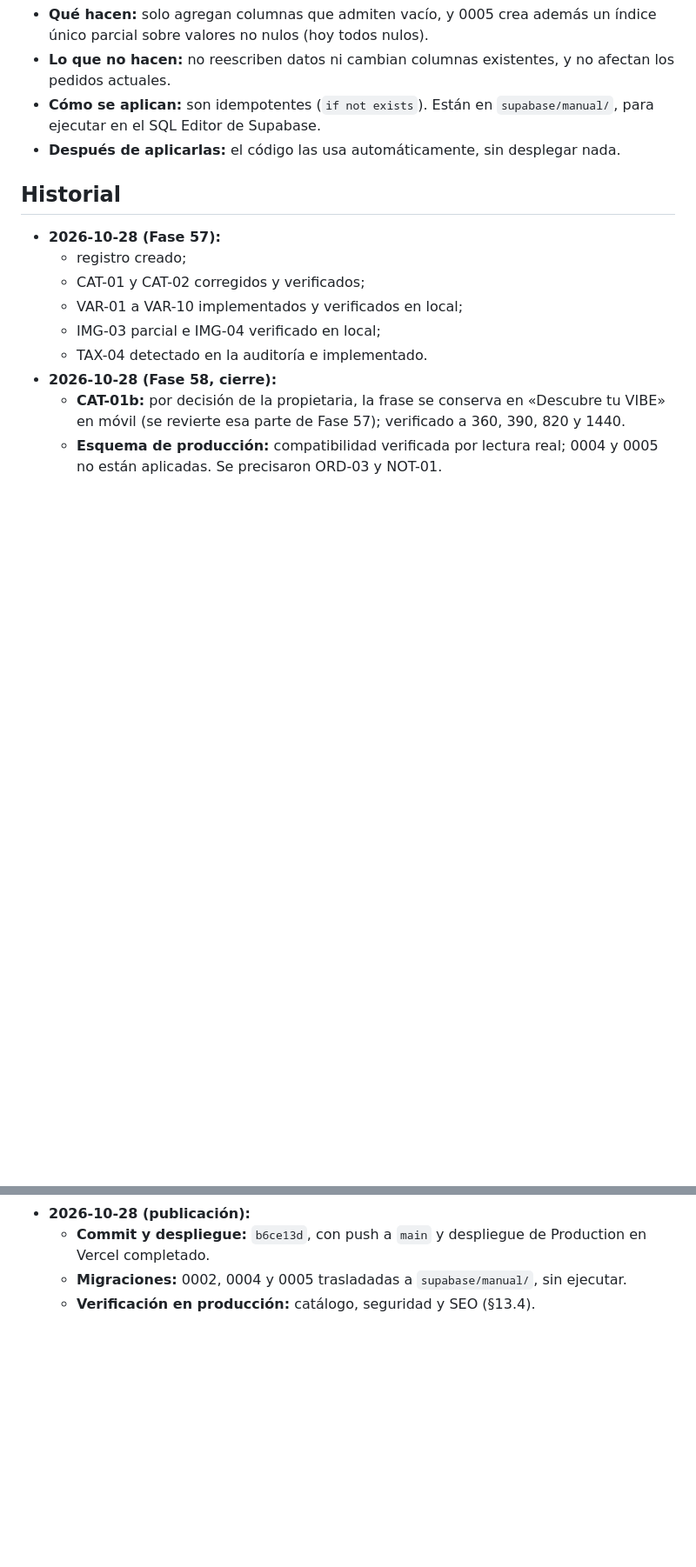
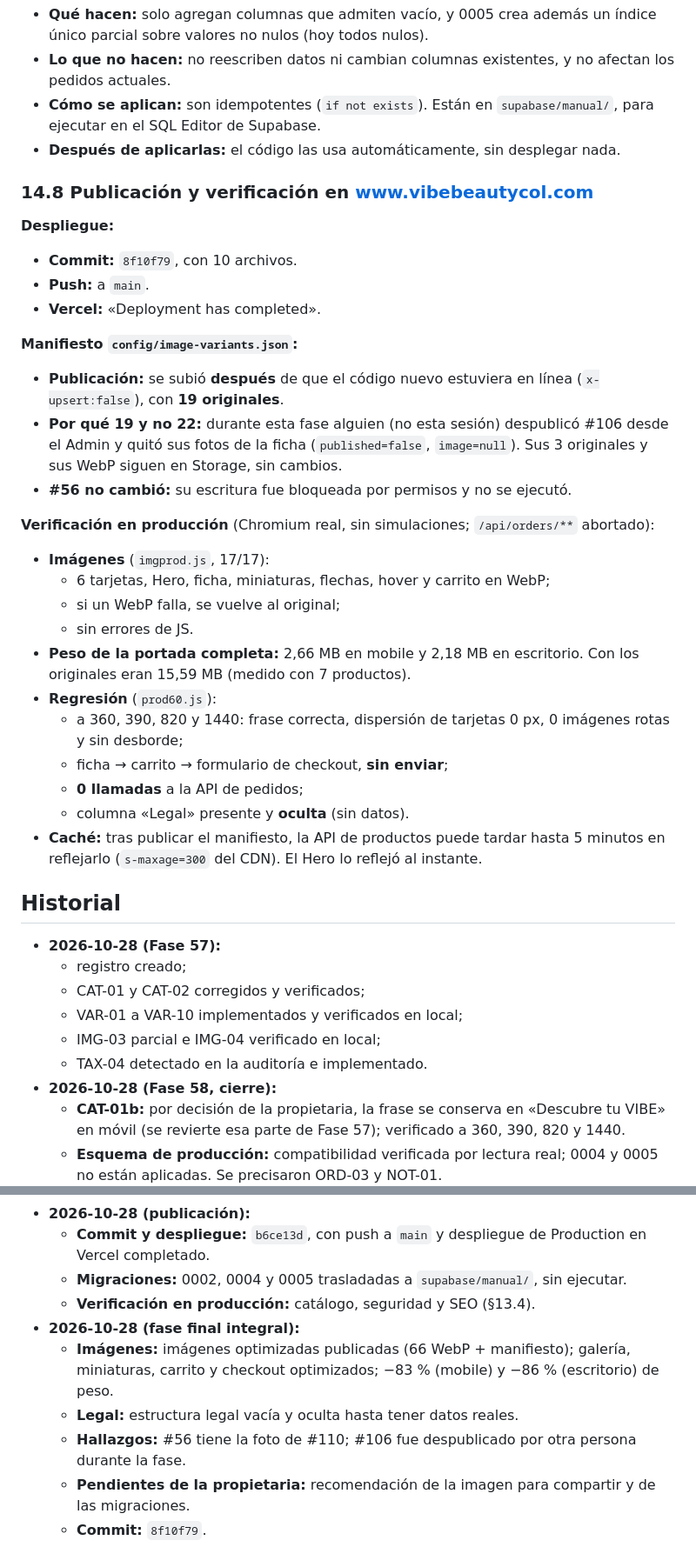
Before and after one commit to vibeeproject2026-sys/VIBE-catalogo, a Markdown page: docs/VIBE_MASTER_REQUIREMENTS.md, 2 parts joined by grey strips. Shown at 87% size. Drawn GitHub-style; blank space fills up the shorter version.

Commit message:
docs: registro maestro — verificación en producción de la fase final
Co-Authored-By: Claude Opus 5.5 <noreply@anthropic.com>

```diff
--- a/docs/VIBE_MASTER_REQUIREMENTS.md
+++ b/docs/VIBE_MASTER_REQUIREMENTS.md
@@ -671,6 +671,31 @@ No se creó ni publicó ninguna ficha (ED-01).
 - **Cómo se aplican:** son idempotentes (`if not exists`). Están en `supabase/manual/`, para ejecutar en el SQL Editor de Supabase.
 - **Después de aplicarlas:** el código las usa automáticamente, sin desplegar nada.
 
+### 14.8 Publicación y verificación en www.vibebeautycol.com
+
+**Despliegue:**
+- **Commit:** `8f10f79`, con 10 archivos.
+- **Push:** a `main`.
+- **Vercel:** «Deployment has completed».
+
+**Manifiesto `config/image-variants.json`:**
+- **Publicación:** se subió **después** de que el código nuevo estuviera en línea (`x-upsert:false`), con **19 originales**.
+- **Por qué 19 y no 22:** durante esta fase alguien (no esta sesión) despublicó #106 desde el Admin y quitó sus fotos de la ficha (`published=false`, `image=null`). Sus 3 originales y sus WebP siguen en Storage, sin cambios.
+- **#56 no cambió:** su escritura fue bloqueada por permisos y no se ejecutó.
+
+**Verificación en producción** (Chromium real, sin simulaciones; `/api/orders/**` abortado):
+- **Imágenes** (`imgprod.js`, 17/17):
+  - 6 tarjetas, Hero, ficha, miniaturas, flechas, hover y carrito en WebP;
+  - si un WebP falla, se vuelve al original;
+  - sin errores de JS.
+- **Peso de la portada completa:** 2,66 MB en mobile y 2,18 MB en escritorio. Con los originales eran 15,59 MB (medido con 7 productos).
+- **Regresión** (`prod60.js`):
+  - a 360, 390, 820 y 1440: frase correcta, dispersión de tarjetas 0 px, 0 imágenes rotas y sin desborde;
+  - ficha → carrito → formulario de checkout, **sin enviar**;
+  - **0 llamadas** a la API de pedidos;
+  - columna «Legal» presente y **oculta** (sin datos).
+- **Caché:** tras publicar el manifiesto, la API de productos puede tardar hasta 5 minutos en reflejarlo (`s-maxage=300` del CDN). El Hero lo reflejó al instante.
+
 ## Historial
 
 - **2026-10-28 (Fase 57):**
@@ -698,3 +723,9 @@ No se creó ni publicó ninguna ficha (ED-01).
   - **Commit y despliegue:** `b6ce13d`, con push a `main` y despliegue de Production en Vercel completado.
   - **Migraciones:** 0002, 0004 y 0005 trasladadas a `supabase/manual/`, sin ejecutar.
   - **Verificación en producción:** catálogo, seguridad y SEO (§13.4).
+- **2026-10-28 (fase final integral):**
+  - **Imágenes:** imágenes optimizadas publicadas (66 WebP + manifiesto); galería, miniaturas, carrito y checkout optimizados; −83 % (mobile) y −86 % (escritorio) de peso.
+  - **Legal:** estructura legal vacía y oculta hasta tener datos reales.
+  - **Hallazgos:** #56 tiene la foto de #110; #106 fue despublicado por otra persona durante la fase.
+  - **Pendientes de la propietaria:** recomendación de la imagen para compartir y de las migraciones.
+  - **Commit:** `8f10f79`.
```
Also changed, not shown: other parts of docs/VIBE_MASTER_REQUIREMENTS.md (+1 -1 lines).
